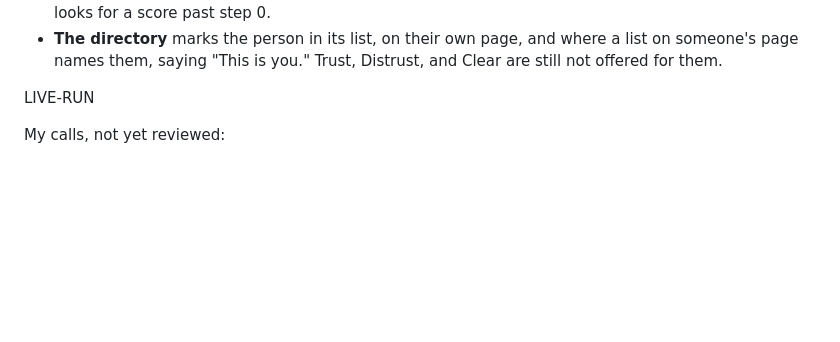
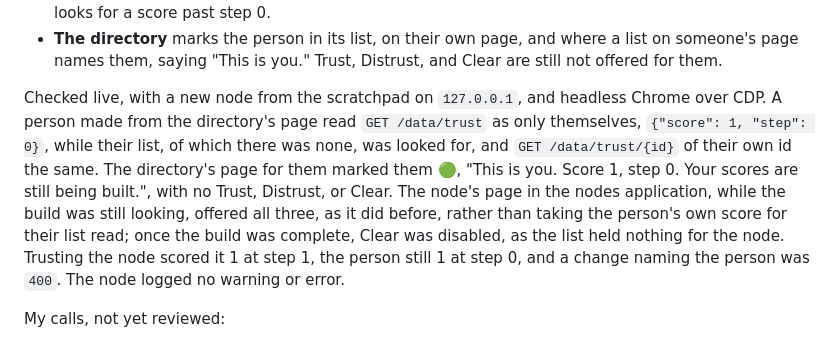
Before and after one commit to marcpage/libranet, a Markdown page: docs/implementation/Phase 5.md, the part around the change. GitHub-like rendering; blank space fills up the shorter version.

Commit message:
Update implementation plan

```diff
--- a/docs/implementation/Phase 5.md
+++ b/docs/implementation/Phase 5.md
@@ -1975,7 +1975,19 @@ The directory gains 14 lines and loses 15, and the nodes application gains
   where a list on someone's page names them, saying "This is you." Trust,
   Distrust, and Clear are still not offered for them.
 
-LIVE-RUN
+Checked live, with a new node from the scratchpad on `127.0.0.1`, and
+headless Chrome over CDP. A person made from the directory's page read
+`GET /data/trust` as only themselves, `{"score": 1, "step": 0}`, while
+their list, of which there was none, was looked for, and
+`GET /data/trust/{id}` of their own id the same. The directory's page for
+them marked them 🟢, "This is you. Score 1, step 0. Your scores are still
+being built.", with no Trust, Distrust, or Clear. The node's page in the
+nodes application, while the build was still looking, offered all three, as
+it did before, rather than taking the person's own score for their list
+read; once the build was complete, Clear was disabled, as the list held
+nothing for the node. Trusting the node scored it 1 at step 1, the person
+still 1 at step 0, and a change naming the person was `400`. The node logged
+no warning or error.
 
 My calls, not yet reviewed:
 
```
